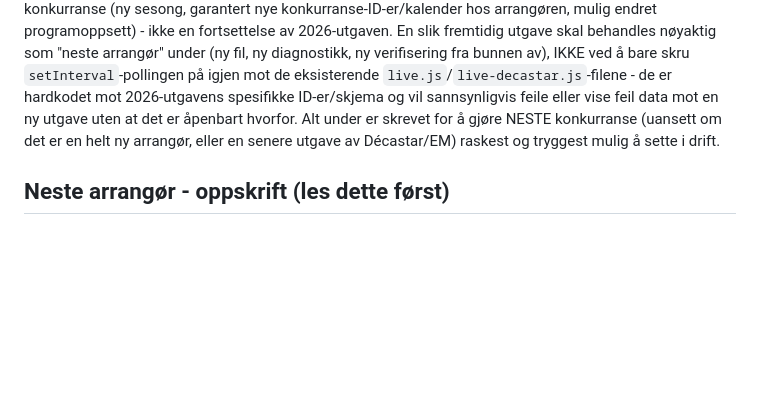
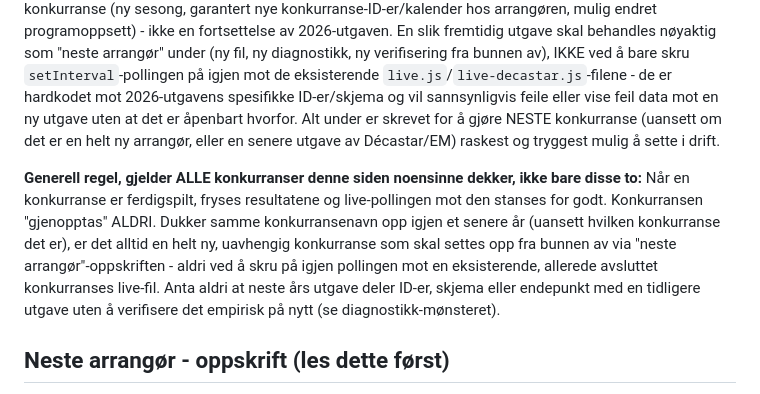
Before and after one commit to Sportespen/Mangekampanalyse-nettside, a Markdown page: CLAUDE.md, the part around the change. Drawn GitHub-style; blank space fills up the shorter version.

Commit message:
docs: generalize the no-resume rule to every competition, not just these two
Co-Authored-By: Claude Sonnet 5 <noreply@anthropic.com>
Claude-Session: https://claude.ai/code/session_01TyPVZ4vJ9XwNpLATX4s6n2

```diff
--- a/CLAUDE.md
+++ b/CLAUDE.md
@@ -11,6 +11,14 @@ av), IKKE ved å bare skru `setInterval`-pollingen på igjen mot de eksisterende
 vil sannsynligvis feile eller vise feil data mot en ny utgave uten at det er åpenbart hvorfor. Alt
 under er skrevet for å gjøre NESTE konkurranse (uansett om det er en helt ny arrangør, eller en
 senere utgave av Décastar/EM) raskest og tryggest mulig å sette i drift.
+
+**Generell regel, gjelder ALLE konkurranser denne siden noensinne dekker, ikke bare disse to:**
+Når en konkurranse er ferdigspilt, fryses resultatene og live-pollingen mot den stanses for godt.
+Konkurransen "gjenopptas" ALDRI. Dukker samme konkurransenavn opp igjen et senere år (uansett hvilken
+konkurranse det er), er det alltid en helt ny, uavhengig konkurranse som skal settes opp fra bunnen
+av via "neste arrangør"-oppskriften - aldri ved å skru på igjen pollingen mot en eksisterende,
+allerede avsluttet konkurranses live-fil. Anta aldri at neste års utgave deler ID-er, skjema eller
+endepunkt med en tidligere utgave uten å verifisere det empirisk på nytt (se diagnostikk-mønsteret).
 
 ## Neste arrangør - oppskrift (les dette først)
 
```
